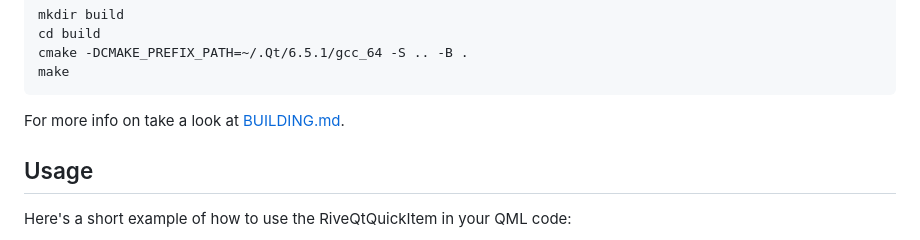
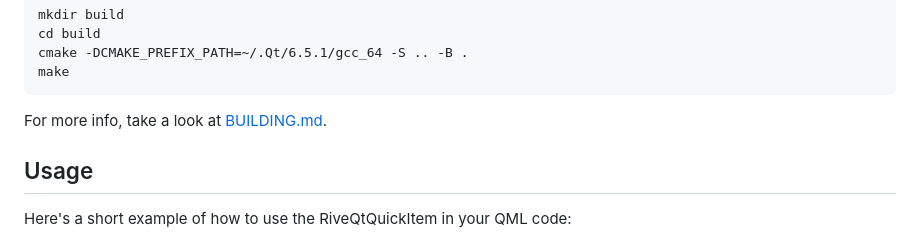
Before and after one commit to basysKom/RiveQtQuickPlugin, a Markdown page: README.md, the part around the change. Drawn GitHub-style.

Commit message:
fix typo

````diff
--- a/README.md
+++ b/README.md
@@ -77,7 +77,7 @@ cmake -DCMAKE_PREFIX_PATH=~/.Qt/6.5.1/gcc_64 -S .. -B .
 make
 ```
 
-For more info on take a look at [BUILDING.md](https://github.com/madoodia/RiveQtQuickPlugin/blob/main/BUILDING.md).
+For more info, take a look at [BUILDING.md](https://github.com/madoodia/RiveQtQuickPlugin/blob/main/BUILDING.md).
 
 
 ## Usage
````
